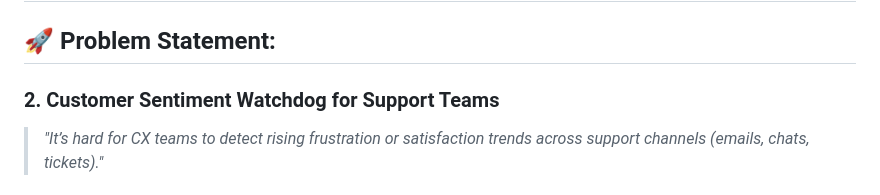
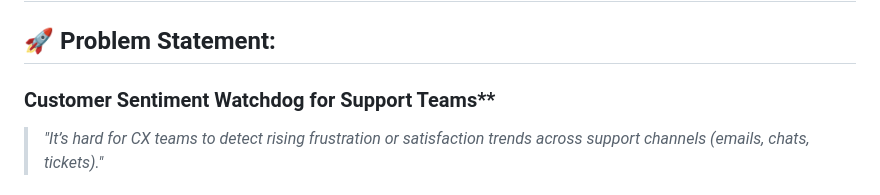
Before and after one commit to MeNoodie/customer_sentiment.project, a Markdown page: README.md, the part around the change. GitHub-like rendering.

Commit message:
Update README.md
remove 2

```diff
--- a/README.md
+++ b/README.md
@@ -1,7 +1,7 @@
 # 🧠 Customer Sentiment Watchdog — Hackathon Project 🧠
 
 ## 🚀 Problem Statement:
-### **2. Customer Sentiment Watchdog for Support Teams**
+###  Customer Sentiment Watchdog for Support Teams**
 
 > _"It’s hard for CX teams to detect rising frustration or satisfaction trends across support channels (emails, chats, tickets)."_
 
```
